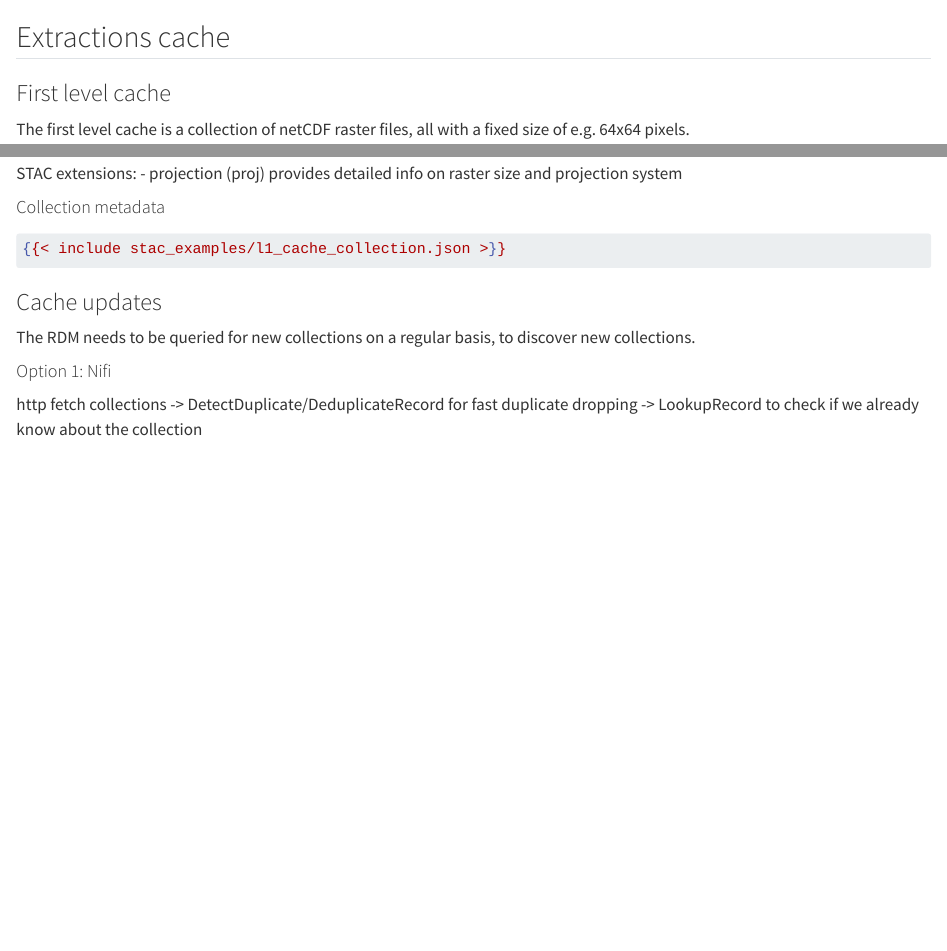
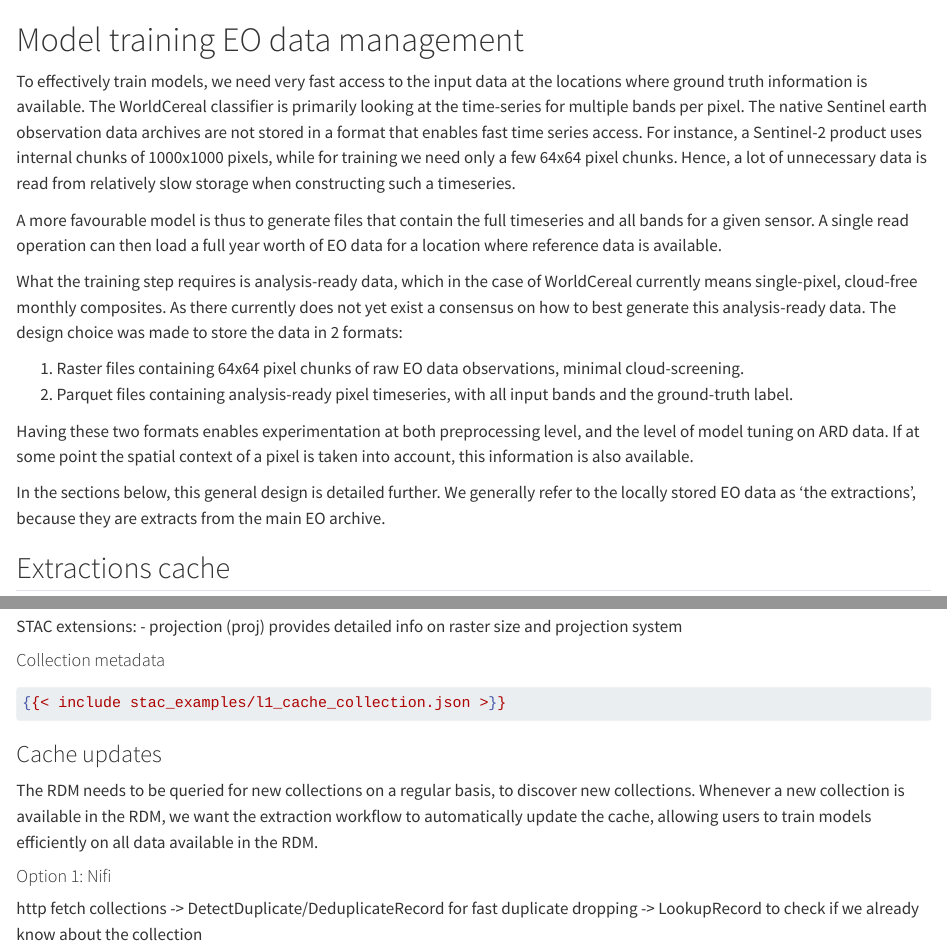
Before and after one commit to WorldCereal/worldcereal-documentation, a Quarto document (design/extractions.qmd): the page in a window 1100 px wide, from its top, and a second part further down, joined at a grey line. Rendered offline with R 4.5, knitr and Pandoc in place of Quarto, with nearby package versions.

Commit message:
more context about extractions

```diff
--- a/design/extractions.qmd
+++ b/design/extractions.qmd
@@ -1,3 +1,27 @@
+# Model training EO data management
+
+To effectively train models, we need very fast access to the input data at the locations where ground truth information
+is available. The WorldCereal classifier is primarily looking at the time-series for multiple bands per pixel.
+The native Sentinel earth observation data archives are not stored in a format that enables fast time series access. For
+instance, a Sentinel-2 product uses internal chunks of 1000x1000 pixels, while for training we need only a few 64x64 pixel
+chunks. Hence, a lot of unnecessary data is read from relatively slow storage when constructing such a timeseries.
+
+A more favourable model is thus to generate files that contain the full timeseries and all bands for a given sensor. A single
+read operation can then load a full year worth of EO data for a location where reference data is available.
+
+What the training step requires is analysis-ready data, which in the case of WorldCereal currently means single-pixel, cloud-free monthly composites.
+As there currently does not yet exist a consensus on how to best generate this analysis-ready data. The design choice was
+made to store the data in 2 formats:
+
+1. Raster files containing 64x64 pixel chunks of raw EO data observations, minimal cloud-screening.
+2. Parquet files containing analysis-ready pixel timeseries, with all input bands and the ground-truth label.
+
+Having these two formats enables experimentation at both preprocessing level, and the level of model tuning on ARD data.
+If at some point the spatial context of a pixel is taken into account, this information is also available.
+
+In the sections below, this general design is detailed further. We generally refer to the locally stored EO data as 'the extractions',
+because they are extracts from the main EO archive.
+
 ## Extractions cache
 
 ### First level cache
@@ -32,7 +56,10 @@
 
 ### Cache updates
 
-The RDM needs to be queried for new collections on a regular basis, to discover new collections.
+The RDM needs to be queried for new collections on a regular basis, to discover new collections. Whenever a new collection
+is available in the RDM, we want the extraction workflow to automatically update the cache, allowing users to train models
+efficiently on all data available in the RDM.
+
 
 #### Option 1: Nifi
 
```
